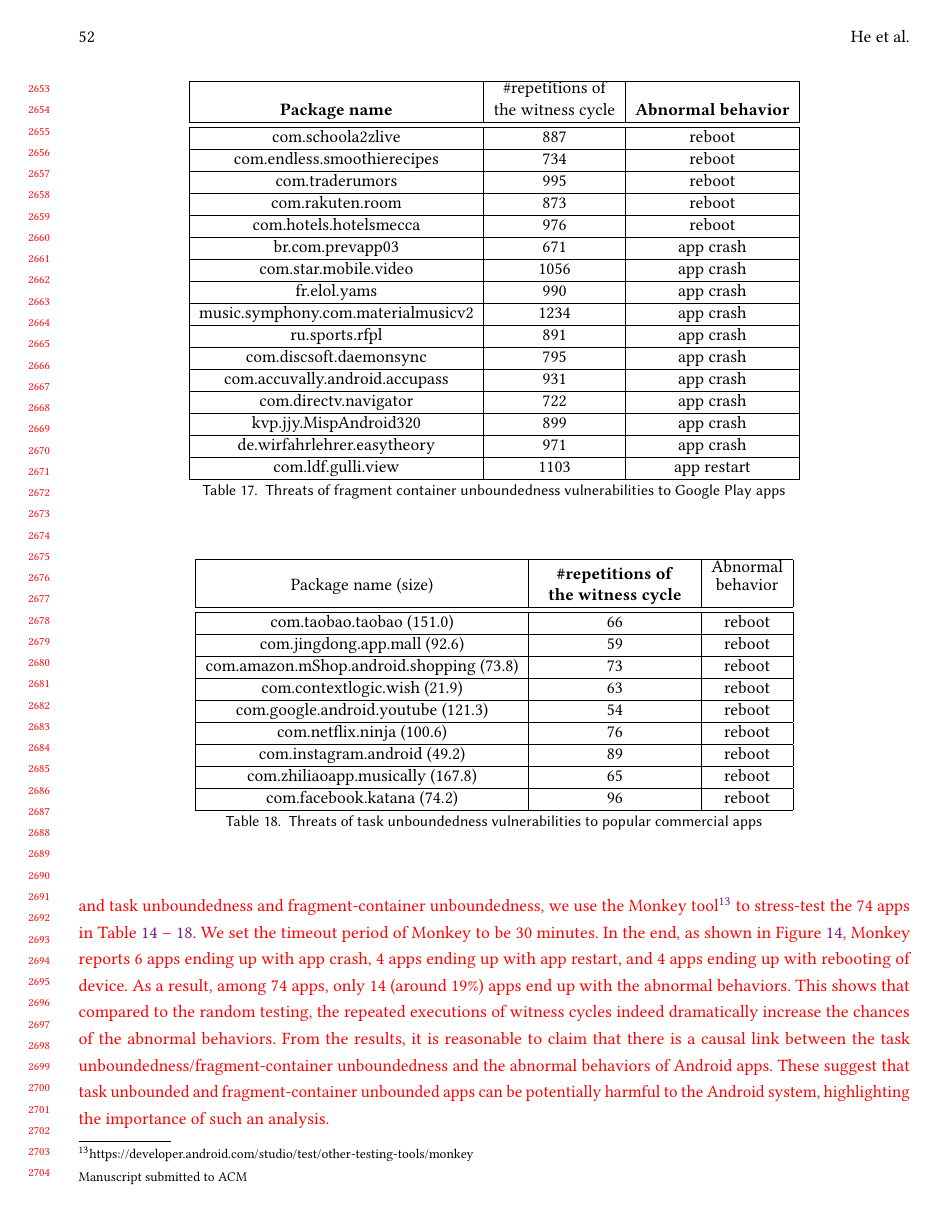
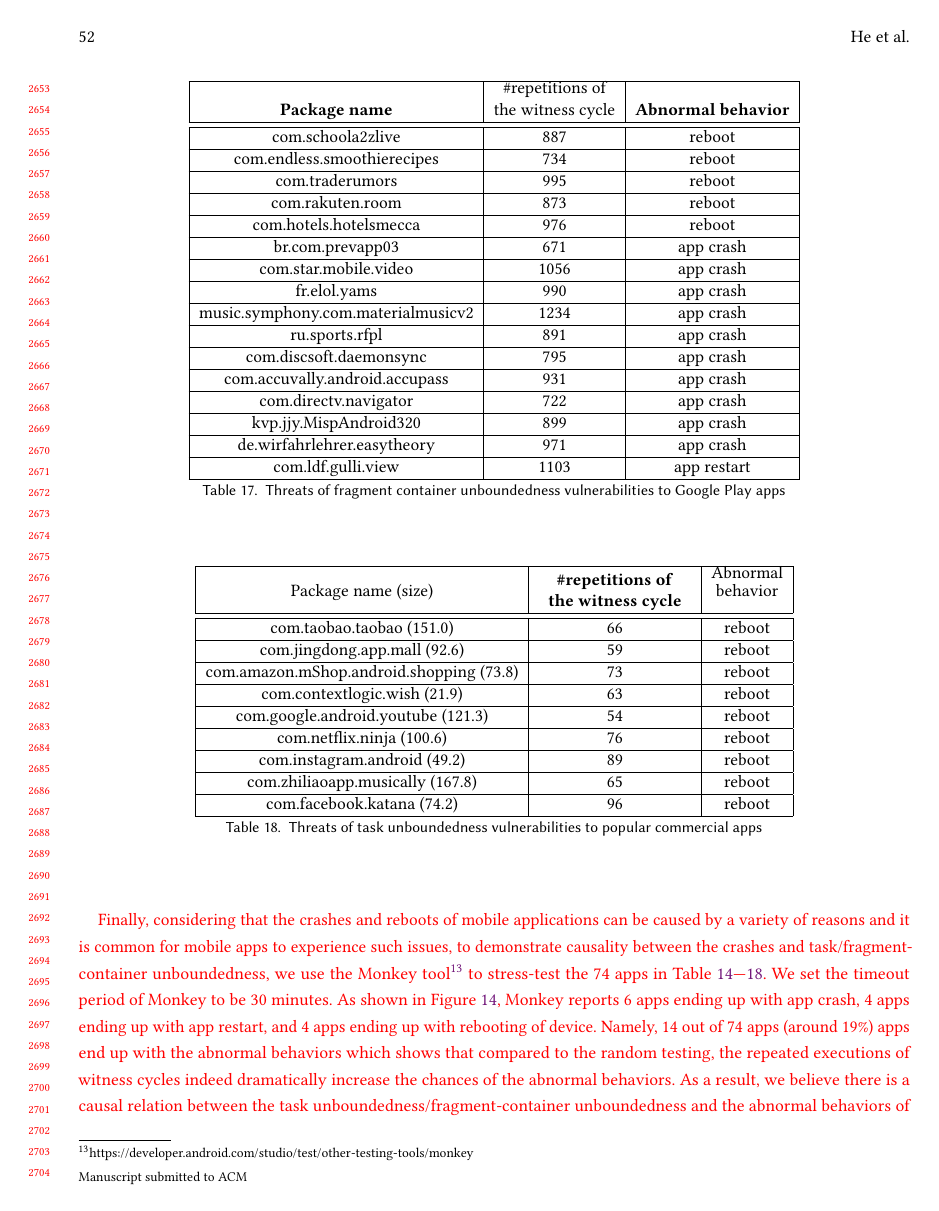
Before and after one commit to Jinlong-He/AMASS-FAC, a LaTeX paper (main.tex, which reads evaluation.tex): page 52 of 91. Compiled offline with pdfLaTeX.

Commit message:
Update evaluation.tex

```diff
--- a/evaluation.tex
+++ b/evaluation.tex
@@ -599,7 +599,11 @@ we select 9 apps from GooglePlay with more than 100,000 downloads, including wel
 	\end{center}
 \end{table}
 
-\revision{Finally, considering the fact that the crashes and reboots of mobile applications can be caused by a variety of reasons, and it is common for mobile apps to experience such issues, in order to demonstrate a causal link between the crashes and task unboundedness and fragment-container unboundedness, we use the Monkey tool\footnote{https://developer.android.com/studio/test/other-testing-tools/monkey} to stress-test the 74 apps in Table~\ref{tab:threat-fd-task}~--~\ref{tab:threatpop}. We set the timeout period of Monkey to be 30 minutes. In the end, as shown in Figure~\ref{fig:cmp-monkey}, Monkey reports 6 apps ending up with app crash, 4 apps ending up with app restart, and 4 apps ending up with rebooting of device. As a result, among 74 apps, only 14 (around 19\%) apps end up with the abnormal behaviors. This shows that compared to the random testing, the repeated executions of witness cycles indeed dramatically increase the chances of the abnormal behaviors. From the results, it is reasonable to claim that there is a causal link between the task unboundedness/fragment-container unboundedness and the abnormal behaviors of Android apps. These suggest that task unbounded and fragment-container unbounded apps can be potentially harmful to
+\revision{Finally, considering that the crashes and reboots of mobile applications can be caused by a variety of reasons and it is common for mobile apps to experience such issues, to demonstrate causality between the crashes and task/fragment-container unboundedness, we use the Monkey tool\footnote{https://developer.android.com/studio/test/other-testing-tools/monkey} to stress-test the 74 apps in Table~\ref{tab:threat-fd-task}---\ref{tab:threatpop}. We set the timeout period of Monkey to be 30 minutes.
+%
+As shown in Figure~\ref{fig:cmp-monkey}, Monkey reports 6 apps ending up with app crash, 4 apps ending up with app restart, and 4 apps ending up with rebooting of device.
+%
+Namely,  14 out of 74 apps (around 19\%) apps end up with the abnormal behaviors which shows that compared to the random testing, the repeated executions of witness cycles indeed dramatically increase the chances of the abnormal behaviors. As a result, we believe there is a causal relation between the task unboundedness/fragment-container unboundedness and the abnormal behaviors of Android apps. It suggests that task-unbounded/fragment-container unbounded apps can be potentially harmful to
 the Android system, highlighting the importance of such an analysis.}
 
 
```
Also changed, not shown: evaluation.tex (4 more changed lines).
